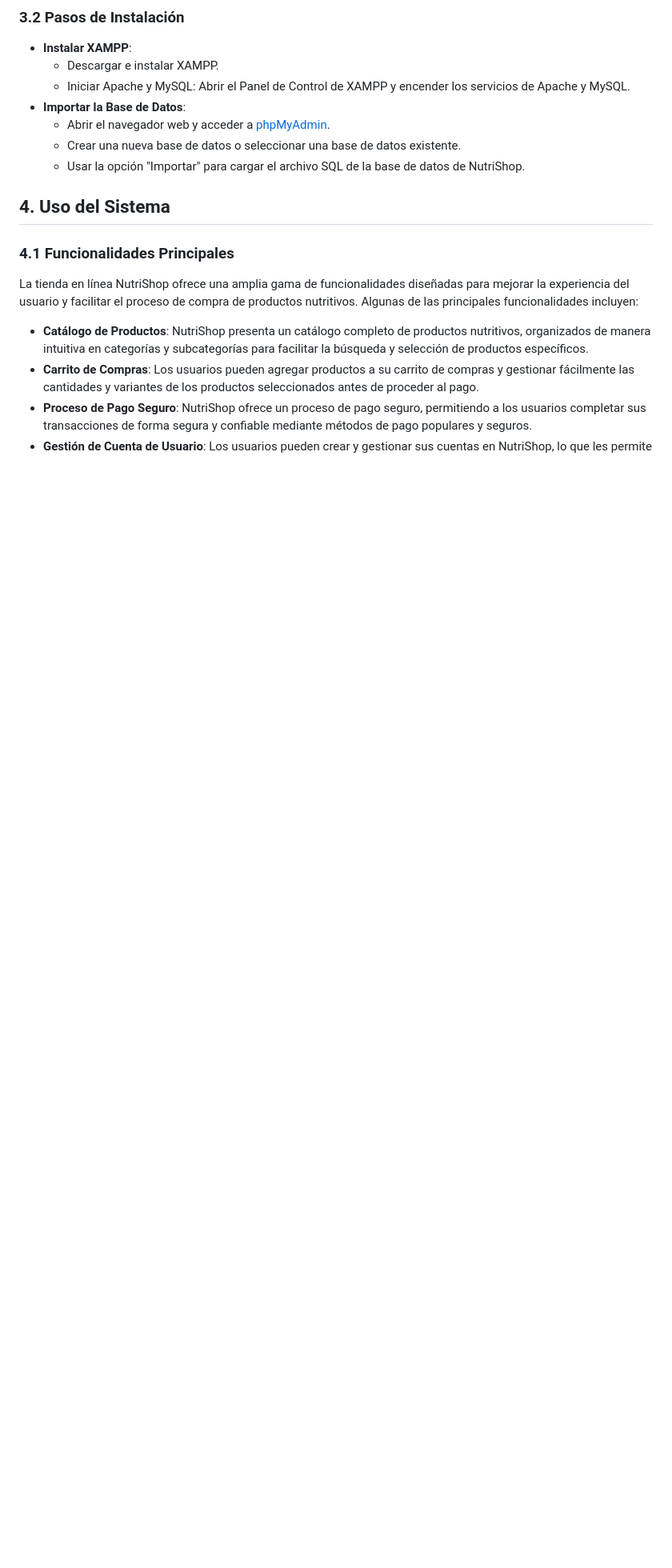
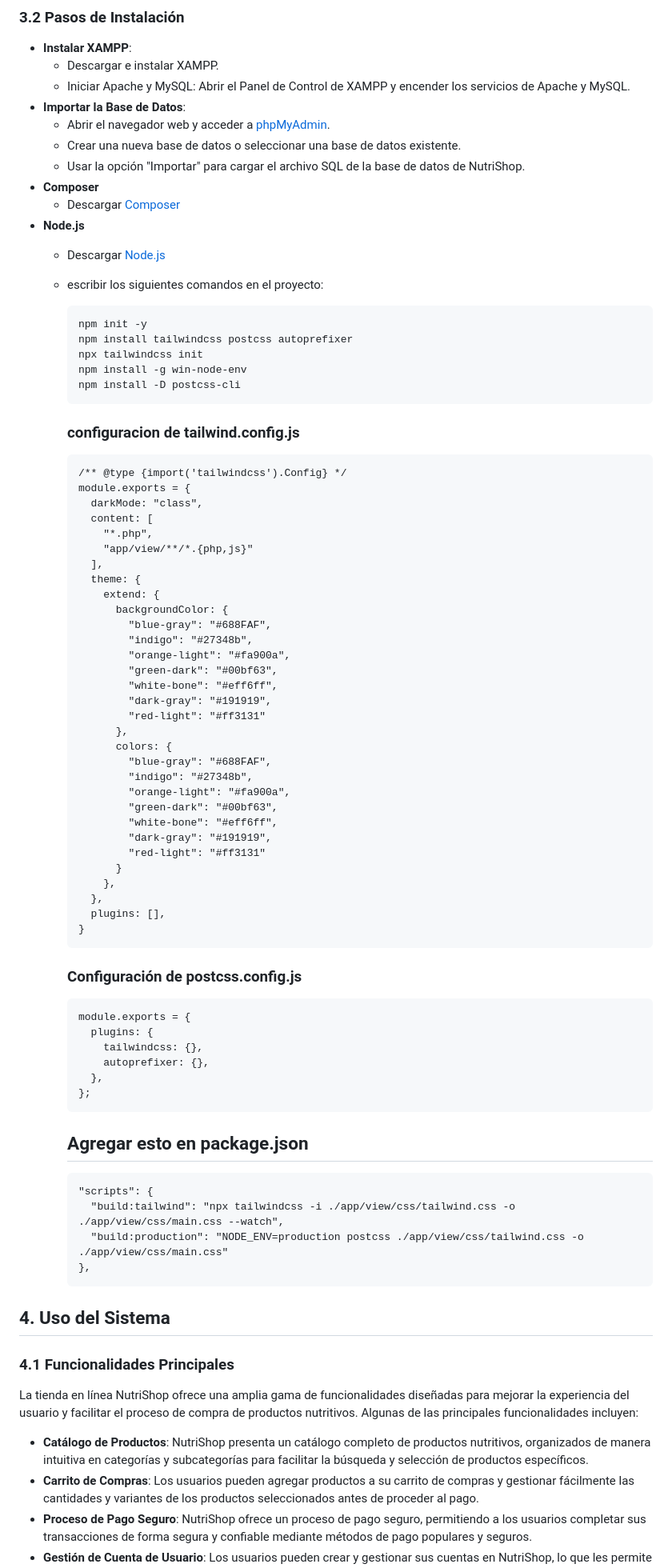
Before and after one commit to IngSystemCix/Project-NutriShop, a Markdown page: README.md, the part around one of its changes. Shown at 80% size. Rendered like a GitHub page; blank space fills up the shorter version.

Commit message:
Update
Actualización hecha por Juan Bladimir Romero Collazos

````diff
--- a/README.md
+++ b/README.md
@@ -57,6 +57,69 @@ NutriShop es una tienda en línea dedicada a la venta de productos nutritivos. E
   - Abrir el navegador web y acceder a [phpMyAdmin](http://localhost/phpmyadmin).
   - Crear una nueva base de datos o seleccionar una base de datos existente.
   - Usar la opción "Importar" para cargar el archivo SQL de la base de datos de NutriShop.
+- **Composer**
+  - Descargar [Composer](https://getcomposer.org/Composer-Setup.exe)
+- **Node.js**
+  - Descargar [Node.js](https://nodejs.org/en)
+  - escribir los siguientes comandos en el proyecto:
+    ```
+    npm init -y
+    npm install tailwindcss postcss autoprefixer
+    npx tailwindcss init
+    npm install -g win-node-env
+    npm install -D postcss-cli
+    ```
+    ### **configuracion de tailwind.config.js**
+
+    ```
+    /** @type {import('tailwindcss').Config} */
+    module.exports = {
+      darkMode: "class",
+      content: [
+        "*.php",
+        "app/view/**/*.{php,js}"
+      ],
+      theme: {
+        extend: {
+          backgroundColor: {
+            "blue-gray": "#688FAF",
+            "indigo": "#27348b",
+            "orange-light": "#fa900a",
+            "green-dark": "#00bf63",
+            "white-bone": "#eff6ff",
+            "dark-gray": "#191919",
+            "red-light": "#ff3131"
+          },
+          colors: {
+            "blue-gray": "#688FAF",
+            "indigo": "#27348b",
+            "orange-light": "#fa900a",
+            "green-dark": "#00bf63",
+            "white-bone": "#eff6ff",
+            "dark-gray": "#191919",
+            "red-light": "#ff3131"
+          }
+        },
+      },
+      plugins: [],
+    }
+    ```
+    ### **Configuración de postcss.config.js**
+    ```
+    module.exports = {
+      plugins: {
+        tailwindcss: {},
+        autoprefixer: {},
+      },
+    };
+    ```
+    ## **Agregar esto en package.json**
+    ```
+    "scripts": {
+      "build:tailwind": "npx tailwindcss -i ./app/view/css/tailwind.css -o ./app/view/css/main.css --watch",
+      "build:production": "NODE_ENV=production postcss ./app/view/css/tailwind.css -o ./app/view/css/main.css"
+    },
+    ```
 
 ## 4. Uso del Sistema
 
````
Also changed, not shown: other parts of README.md (+10 -0 lines).
